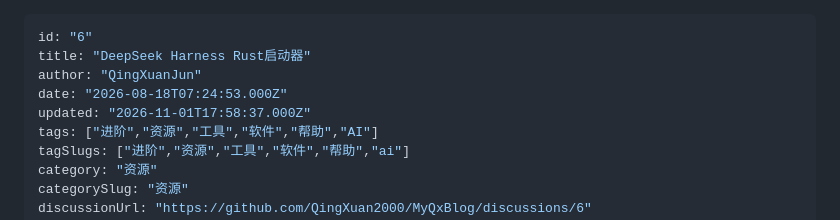
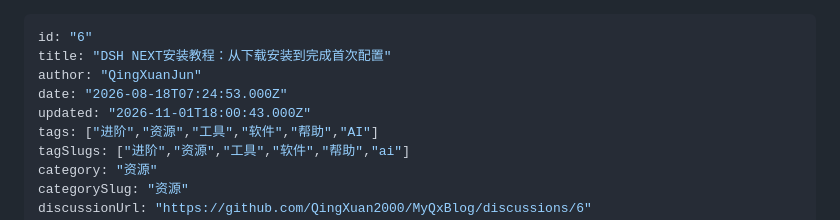
Before and after one commit to QingXuan2000/MyQxBlog, a Markdown page: content/posts/6.md, the part around the change. Drawn GitHub-style.

Commit message:
content: synchronize GitHub Discussions

```diff
--- a/content/posts/6.md
+++ b/content/posts/6.md
@@ -1,9 +1,9 @@
 ---
 id: "6"
-title: "DeepSeek Harness Rust启动器"
+title: "DSH NEXT安装教程：从下载安装到完成首次配置"
 author: "QingXuanJun"
 date: "2026-08-18T07:24:53.000Z"
-updated: "2026-11-01T17:58:37.000Z"
+updated: "2026-11-01T18:00:43.000Z"
 tags: ["进阶","资源","工具","软件","帮助","AI"]
 tagSlugs: ["进阶","资源","工具","软件","帮助","ai"]
 category: "资源"
```
